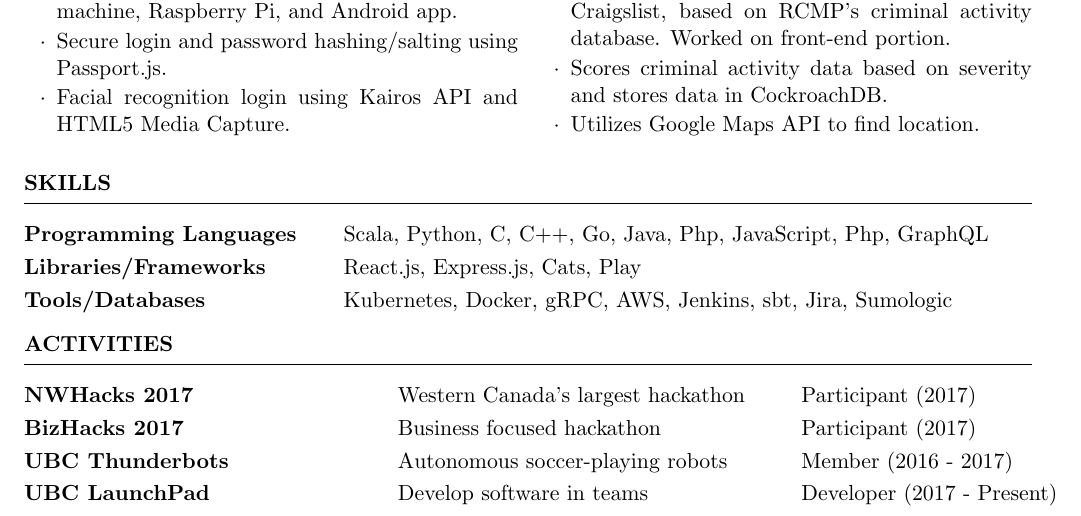
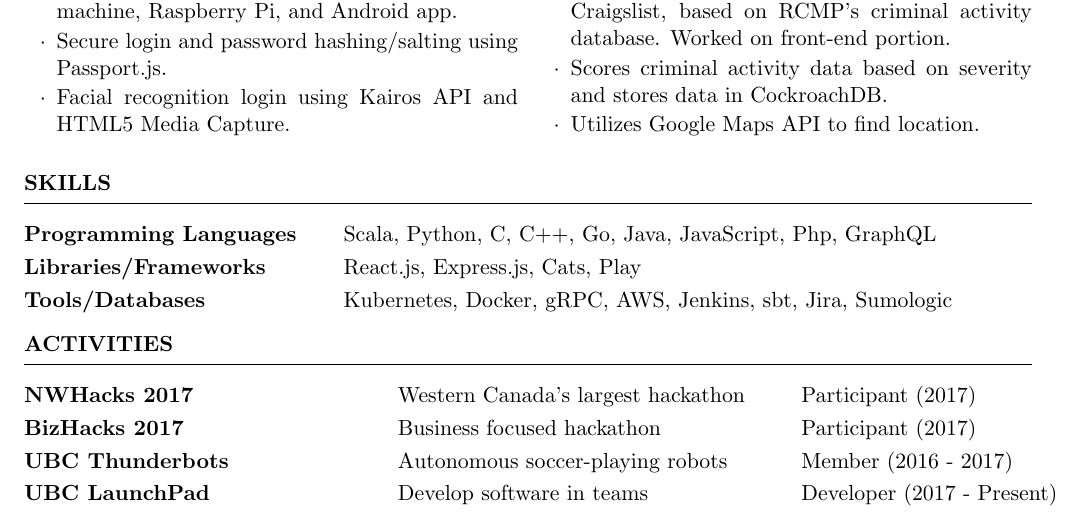
Before and after one commit to stevenshih1997/stevenshih1997.github.io, a LaTeX CV (resume/resume.tex): part of the page, cut so that both start at the same text. Compiled offline with pdfLaTeX.

Commit message:
fix typo

```diff
--- a/resume/resume.tex
+++ b/resume/resume.tex
@@ -73,7 +73,7 @@
 \begin{rSection}{Skills}
 
 \begin{tabular}{ @{} >{\bfseries}l @{\hspace{5ex}} l }
-Programming Languages & Scala, Python, C, C++, Go, Java, Php, JavaScript, Php, GraphQL  \\
+Programming Languages & Scala, Python, C, C++, Go, Java, JavaScript, Php, GraphQL  \\
 Libraries/Frameworks & React.js, Express.js, Cats, Play  \\
 Tools/Databases & Kubernetes, Docker, gRPC, AWS, Jenkins, sbt, Jira, Sumologic \\
 \end{tabular}
```
Also changed, not shown: resume/resume.pdf, 1 other file.
